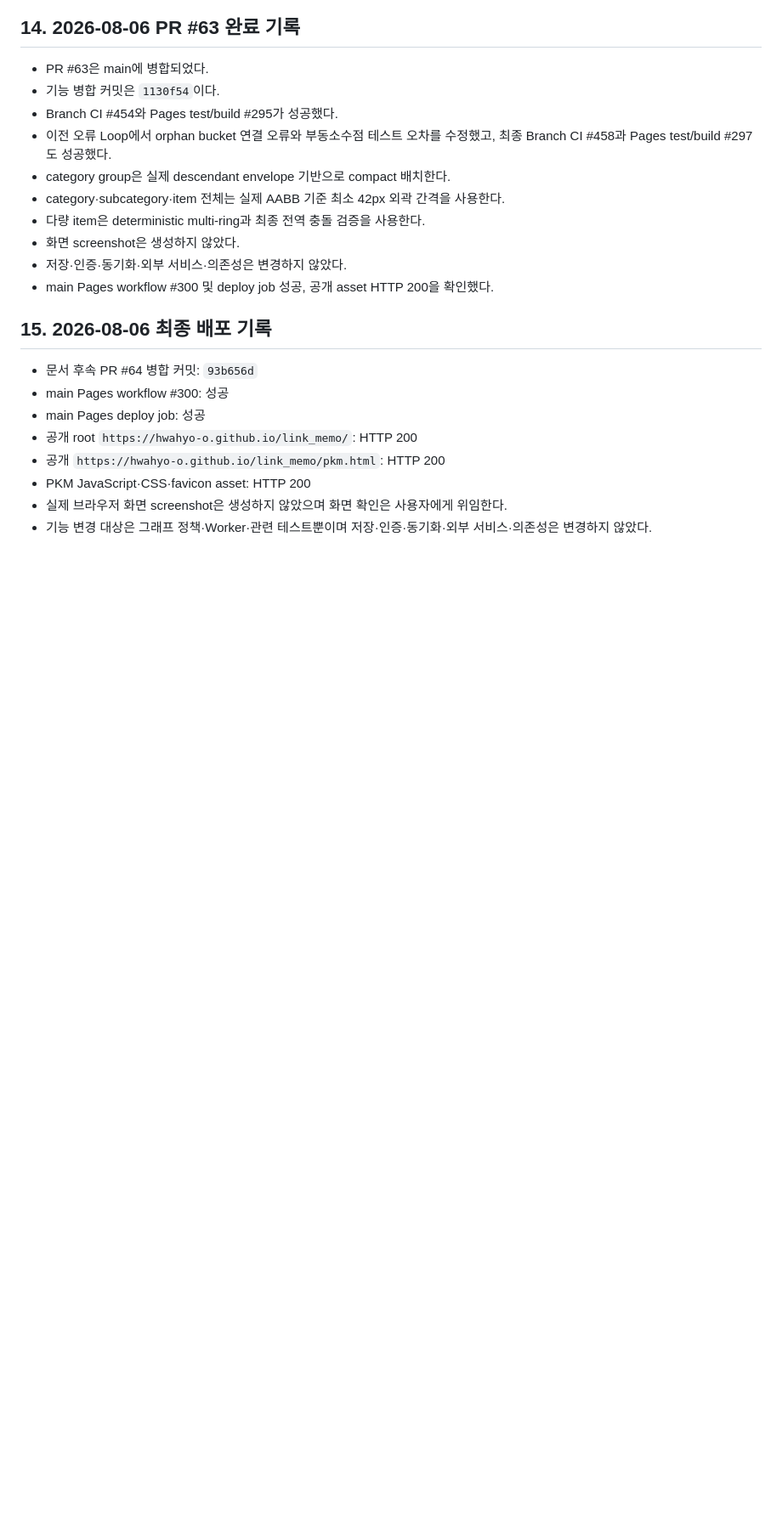
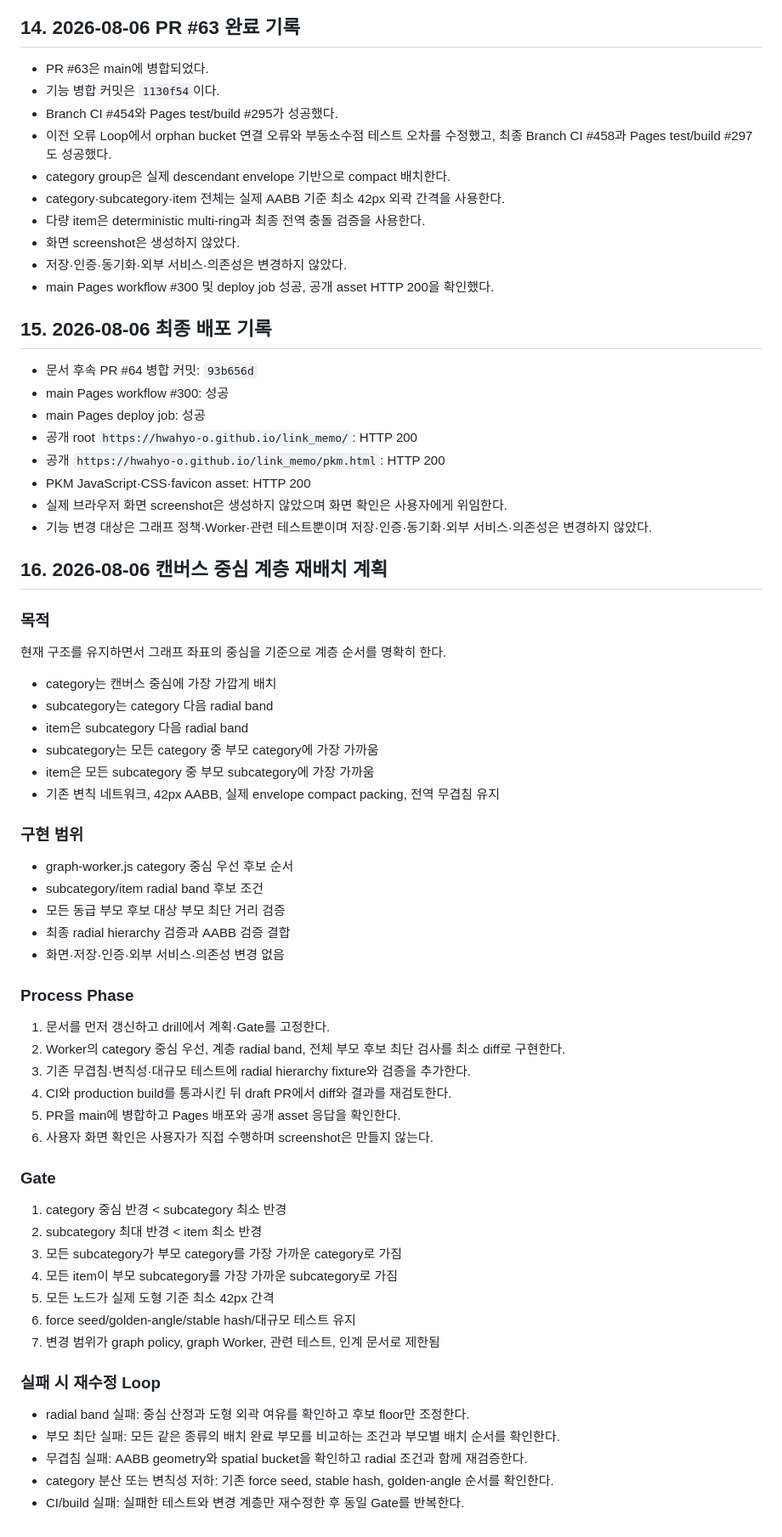
Before and after one commit to hwahyo-o/link_memo, a Markdown page: docs/PKM_GRAPH_REWORK_PLAN.md, the part around one of its changes. Shown at 85% size. Rendered like a GitHub page; blank space fills up the shorter version.

Commit message:
docs: record canvas-centered hierarchy layout plan

```diff
--- a/docs/PKM_GRAPH_REWORK_PLAN.md
+++ b/docs/PKM_GRAPH_REWORK_PLAN.md
@@ -370,3 +370,50 @@ fixture는 가공된 구조와 일반 문자열만 사용한다.
 - PKM JavaScript·CSS·favicon asset: HTTP 200
 - 실제 브라우저 화면 screenshot은 생성하지 않았으며 화면 확인은 사용자에게 위임한다.
 - 기능 변경 대상은 그래프 정책·Worker·관련 테스트뿐이며 저장·인증·동기화·외부 서비스·의존성은 변경하지 않았다.
+
+## 16. 2026-08-06 캔버스 중심 계층 재배치 계획
+
+### 목적
+
+현재 구조를 유지하면서 그래프 좌표의 중심을 기준으로 계층 순서를 명확히 한다.
+- category는 캔버스 중심에 가장 가깝게 배치
+- subcategory는 category 다음 radial band
+- item은 subcategory 다음 radial band
+- subcategory는 모든 category 중 부모 category에 가장 가까움
+- item은 모든 subcategory 중 부모 subcategory에 가장 가까움
+- 기존 변칙 네트워크, 42px AABB, 실제 envelope compact packing, 전역 무겹침 유지
+
+### 구현 범위
+
+- graph-worker.js category 중심 우선 후보 순서
+- subcategory/item radial band 후보 조건
+- 모든 동급 부모 후보 대상 부모 최단 거리 검증
+- 최종 radial hierarchy 검증과 AABB 검증 결합
+- 화면·저장·인증·외부 서비스·의존성 변경 없음
+
+### Process Phase
+
+1. 문서를 먼저 갱신하고 drill에서 계획·Gate를 고정한다.
+2. Worker의 category 중심 우선, 계층 radial band, 전체 부모 후보 최단 검사를 최소 diff로 구현한다.
+3. 기존 무겹침·변칙성·대규모 테스트에 radial hierarchy fixture와 검증을 추가한다.
+4. CI와 production build를 통과시킨 뒤 draft PR에서 diff와 결과를 재검토한다.
+5. PR을 main에 병합하고 Pages 배포와 공개 asset 응답을 확인한다.
+6. 사용자 화면 확인은 사용자가 직접 수행하며 screenshot은 만들지 않는다.
+
+### Gate
+
+1. category 중심 반경 < subcategory 최소 반경
+2. subcategory 최대 반경 < item 최소 반경
+3. 모든 subcategory가 부모 category를 가장 가까운 category로 가짐
+4. 모든 item이 부모 subcategory를 가장 가까운 subcategory로 가짐
+5. 모든 노드가 실제 도형 기준 최소 42px 간격
+6. force seed/golden-angle/stable hash/대규모 테스트 유지
+7. 변경 범위가 graph policy, graph Worker, 관련 테스트, 인계 문서로 제한됨
+
+### 실패 시 재수정 Loop
+
+- radial band 실패: 중심 산정과 도형 외곽 여유를 확인하고 후보 floor만 조정한다.
+- 부모 최단 실패: 모든 같은 종류의 배치 완료 부모를 비교하는 조건과 부모별 배치 순서를 확인한다.
+- 무겹침 실패: AABB geometry와 spatial bucket을 확인하고 radial 조건과 함께 재검증한다.
+- category 분산 또는 변칙성 저하: 기존 force seed, stable hash, golden-angle 순서를 확인한다.
+- CI/build 실패: 실패한 테스트와 변경 계층만 재수정한 후 동일 Gate를 반복한다.
```
Also changed, not shown: other parts of docs/PKM_GRAPH_REWORK_PLAN.md (+1 -1 lines).
